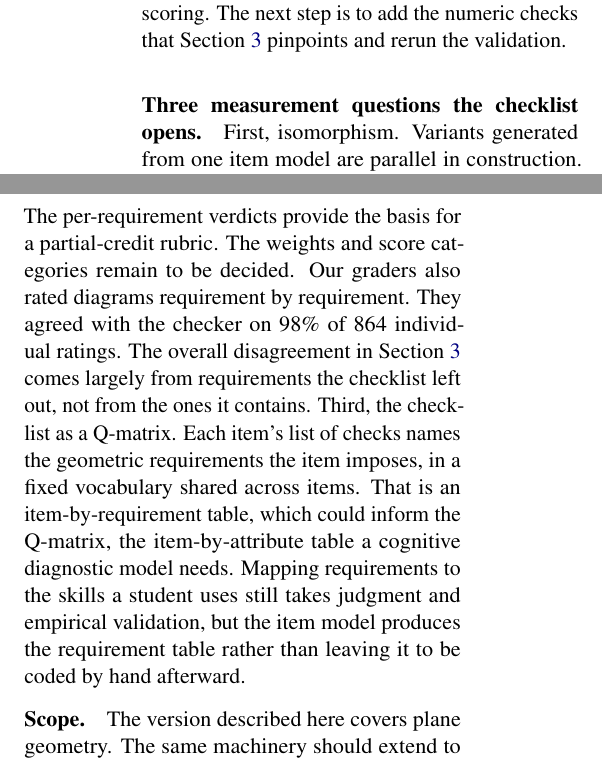
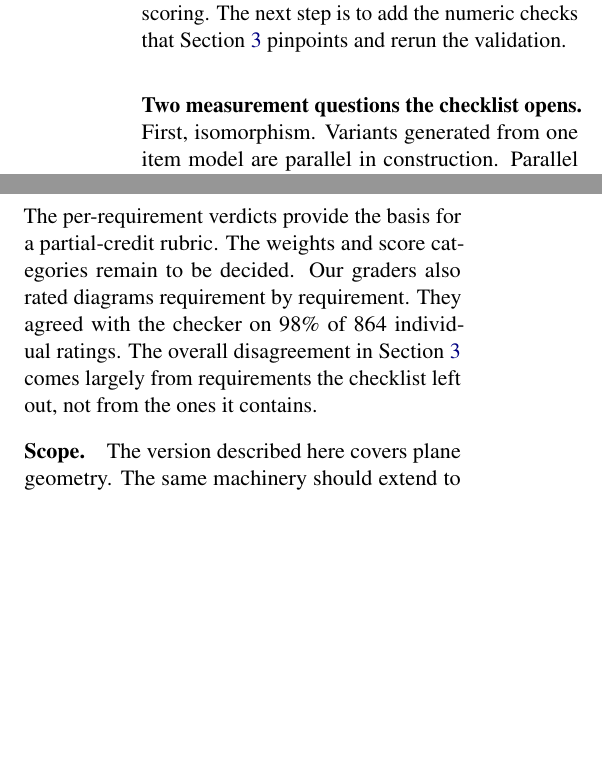
Before and after one commit to RenaissancePhilanthropy/geometry-diagram-generator, a LaTeX paper (paper-ncme/main.tex, which reads paper-ncme/sections/05_measurement.tex): two parts of the columns of page 6 of 7, joined at a grey line, cut so that both start at the same text, the shorter picture padded with empty space. Compiled offline with pdfLaTeX.

Commit message:
NCME paper: Q-matrix passage cut; paragraph now covers isomorphism and partial credit
Co-Authored-By: Claude Fable 5.1 <noreply@anthropic.com>
Claude-Session: https://claude.ai/code/session_016LAZ5UGFEoRFZ3Et3c8r13

```diff
--- a/paper-ncme/sections/05_measurement.tex
+++ b/paper-ncme/sections/05_measurement.tex
@@ -48,8 +48,8 @@ Fixing every parameter but one and sweeping that parameter, for example an angle
 
 The diagram a language model produces is a constructed response, and the same description that built the item scores it. Scoring a student's drawing would first require a format the engine can read, which we have not built. Here a measurement audience should consider two claims separately. The \emph{generation} claim rests on firmer ground. The key is computed with the item rather than written separately, so question and key are far less likely to drift apart. The key is also a short, readable list of exactly what must be true (\cref{tab:predicates}), open to inspection rather than embedded in a holistic rubric. The \emph{scoring} claim must be established empirically, and our validity study (\cref{sec:scoring}) shows that it is not yet established. The automatic score agrees with human graders only moderately and errs in a single direction. For now it is an optimistic estimate. That is usable for benchmarking, with the sensitivity calculation of \cref{sec:benchmark}, and for flagging likely-wrong work. It is not yet fit for standalone high-stakes scoring. The next step is to add the numeric checks that \cref{sec:scoring} pinpoints and rerun the validation.
 
-\paragraph{Three measurement questions the checklist opens.}
-First, isomorphism. Variants generated from one item model are parallel in construction. Parallel construction does not guarantee equal difficulty. A $30^\circ$ angle may make the problem more difficult than a $50^\circ$ one. Whether the variants are true isomorphs is a calibration question that only field testing with students can answer. That is future work, and the framework makes it inexpensive, because every variant comes with its key. Second, partial credit. The checker decides every requirement separately, so a score need not be all-or-nothing. A diagram that places the altitude correctly but misses the stated angle can earn credit for what it got right. The per-requirement verdicts provide the basis for a partial-credit rubric. The weights and score categories remain to be decided. Our graders also rated diagrams requirement by requirement. They agreed with the checker on 98\% of 864 individual ratings. The overall disagreement in \cref{sec:scoring} comes largely from requirements the checklist left out, not from the ones it contains. Third, the checklist as a Q-matrix. Each item's list of checks names the geometric requirements the item imposes, in a fixed vocabulary shared across items. That is an item-by-requirement table, which could inform the Q-matrix, the item-by-attribute table a cognitive diagnostic model needs. Mapping requirements to the skills a student uses still takes judgment and empirical validation, but the item model produces the requirement table rather than leaving it to be coded by hand afterward.
+\paragraph{Two measurement questions the checklist opens.}
+First, isomorphism. Variants generated from one item model are parallel in construction. Parallel construction does not guarantee equal difficulty. A $30^\circ$ angle may make the problem more difficult than a $50^\circ$ one. Whether the variants are true isomorphs is a calibration question that only field testing with students can answer. That is future work, and the framework makes it inexpensive, because every variant comes with its key. Second, partial credit. The checker decides every requirement separately, so a score need not be all-or-nothing. A diagram that places the altitude correctly but misses the stated angle can earn credit for what it got right. The per-requirement verdicts provide the basis for a partial-credit rubric. The weights and score categories remain to be decided. Our graders also rated diagrams requirement by requirement. They agreed with the checker on 98\% of 864 individual ratings. The overall disagreement in \cref{sec:scoring} comes largely from requirements the checklist left out, not from the ones it contains.
 
 \paragraph{Scope.}
 The version described here covers plane geometry. The same machinery should extend to coordinate graphs and three-dimensional solids by adding new kinds of building block. We have not built those yet. Where a topic has no natural item model, an author can still write items and keys by hand and score them with the same checker. When a diagram is built from a structured description, that description says what must be checked, and a machine can check it. Whether the description is complete is a question for validation, and \cref{sec:scoring} shows why.
```
Also changed, not shown: paper-ncme/PAPER_DRAFT.md (+1 -1 lines).
